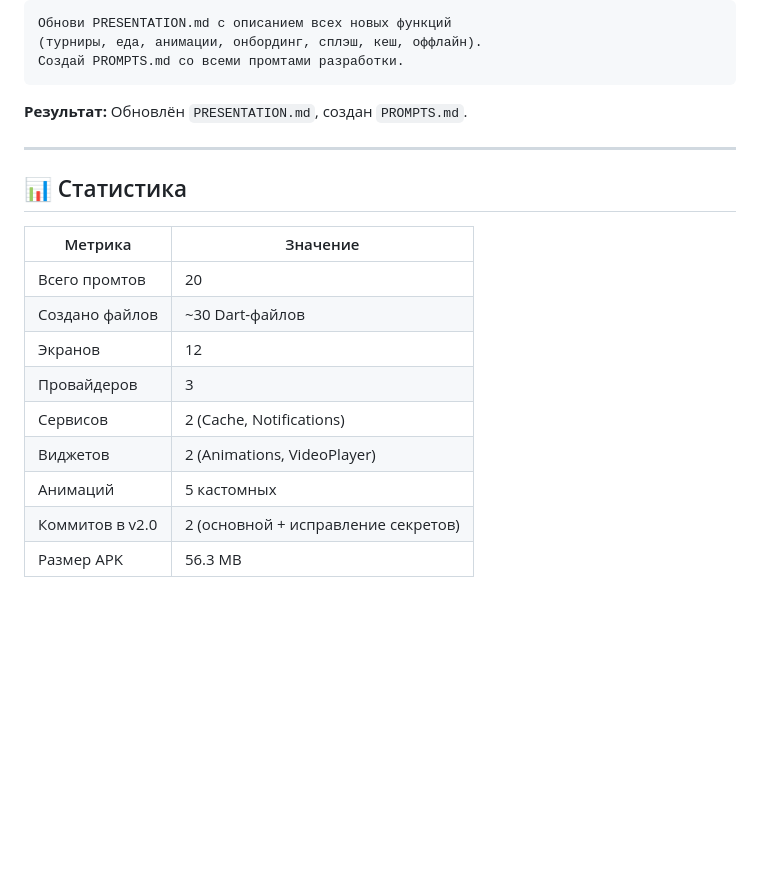
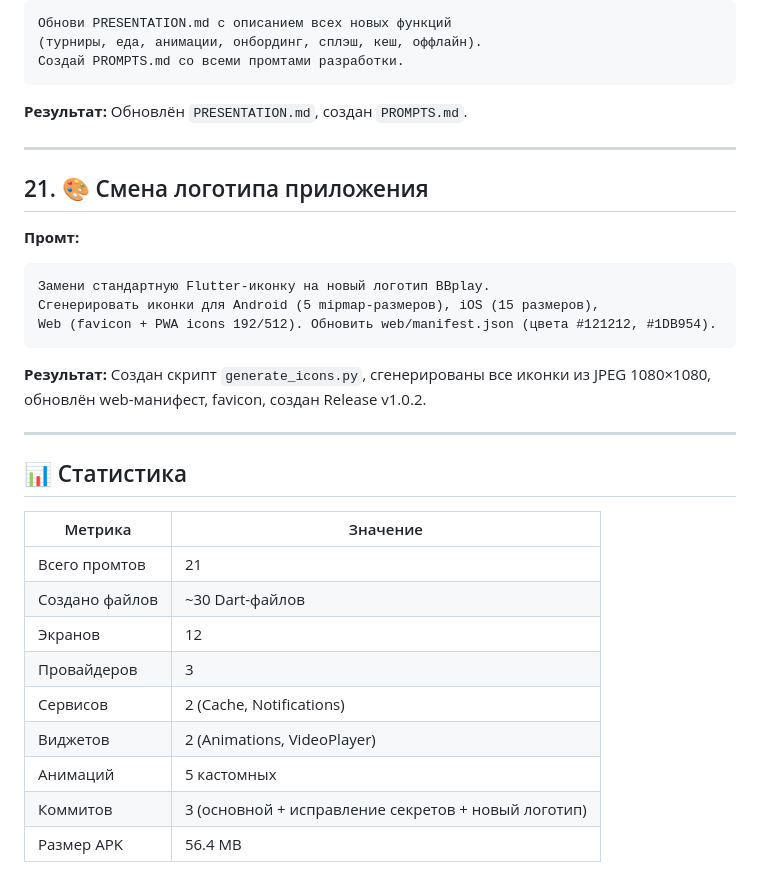
Before and after one commit to guccigrocerybag/bbplay, a Markdown page: PROMPTS.md, the part around the change. Drawn GitHub-style; blank space fills up the shorter version.

````diff
--- a/PROMPTS.md
+++ b/PROMPTS.md
@@ -264,16 +264,29 @@
 
 ---
 
+## 21. 🎨 Смена логотипа приложения
+
+**Промт:**
+```
+Замени стандартную Flutter-иконку на новый логотип BBplay.
+Сгенерировать иконки для Android (5 mipmap-размеров), iOS (15 размеров),
+Web (favicon + PWA icons 192/512). Обновить web/manifest.json (цвета #121212, #1DB954).
+```
+
+**Результат:** Создан скрипт `generate_icons.py`, сгенерированы все иконки из JPEG 1080×1080, обновлён web-манифест, favicon, создан Release v1.0.2.
+
+---
+
 ## 📊 Статистика
 
 | Метрика | Значение |
 |---|---|
-| Всего промтов | 20 |
+| Всего промтов | 21 |
 | Создано файлов | ~30 Dart-файлов |
 | Экранов | 12 |
 | Провайдеров | 3 |
 | Сервисов | 2 (Cache, Notifications) |
 | Виджетов | 2 (Animations, VideoPlayer) |
 | Анимаций | 5 кастомных |
-| Коммитов в v2.0 | 2 (основной + исправление секретов) |
-| Размер APK | 56.3 MB |
+| Коммитов | 3 (основной + исправление секретов + новый логотип) |
+| Размер APK | 56.4 MB |
````
Also changed, not shown: PRESENTATION.md (+14 -1 lines).
